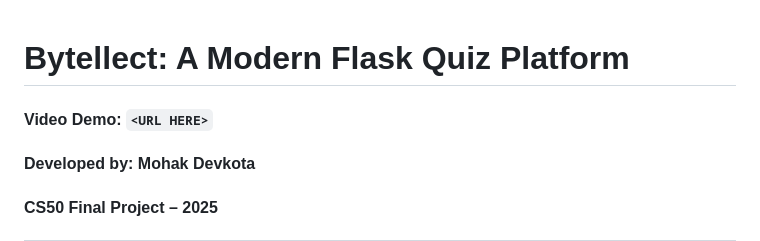
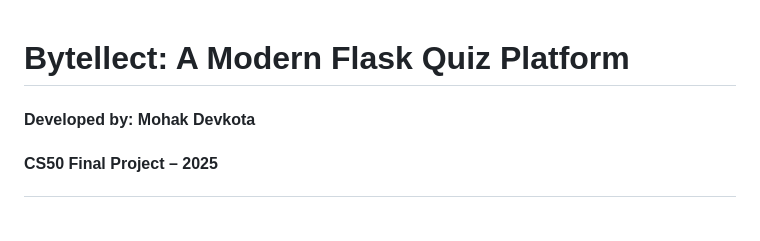
Before and after one commit to Mohak-787/Bytellect, a Markdown page: README.md, the part around the change. GitHub-like rendering; blank space fills up the shorter version.

```diff
--- a/README.md
+++ b/README.md
@@ -1,6 +1,4 @@
 # Bytellect: A Modern Flask Quiz Platform
-
-#### Video Demo: `<URL HERE>`
 
 #### Developed by: Mohak Devkota
 
```
